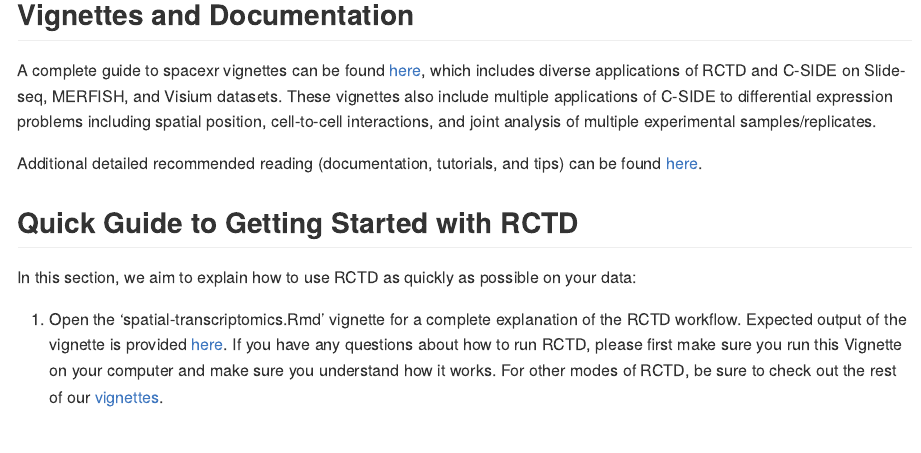
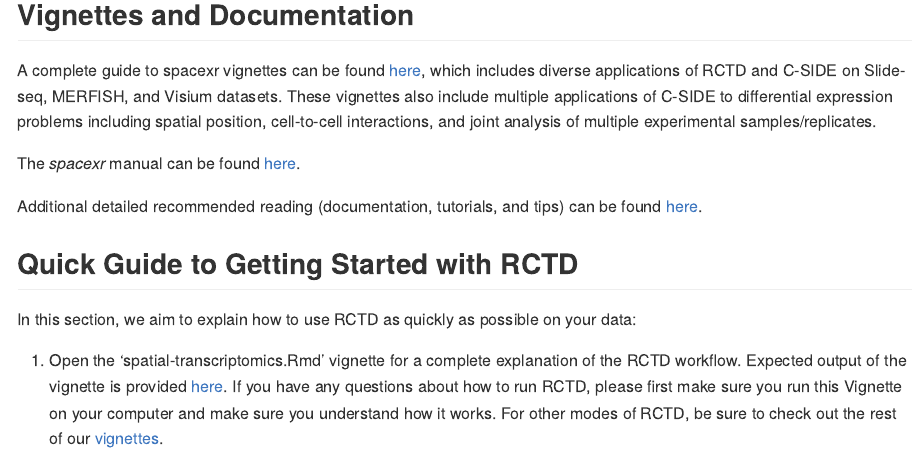
Before and after one commit to dmcable/spacexr, an R Markdown document (README.Rmd): the page in a window 1100 px wide, from 1400 px down. The pictures show the output file README.md that the author committed with the source, drawn offline in the style of GitHub; long lines of code are wrapped.

Commit message:
update readme to reference manual

````diff
--- a/README.Rmd
+++ b/README.Rmd
@@ -64,6 +64,8 @@ If you would like to build vignettes (it will take some time), modify the above
 
 A complete guide to spacexr vignettes can be found [here](https://github.com/dmcable/spacexr/tree/master/vignettes), which includes diverse applications of RCTD and C-SIDE on Slide-seq, MERFISH, and Visium datasets. These vignettes also include multiple applications of C-SIDE to differential expression problems including spatial position, cell-to-cell interactions, and joint analysis of multiple experimental samples/replicates.
 
+The *spacexr* manual can be found [here](https://github.com/dmcable/spacexr/tree/master/spacexr_manual_2.0.0.pdf).
+
 Additional detailed recommended reading (documentation, tutorials, and tips) can be found [here](https://github.com/dmcable/spacexr/tree/master/documentation).
 
 ## Quick Guide to Getting Started with RCTD
--- a/documentation/README.Rmd
+++ b/documentation/README.Rmd
@@ -11,6 +11,8 @@ knitr::opts_chunk$set(echo = TRUE, eval = FALSE)
 ```
 
 ## Introduction
+
+The *spacexr* manual can be found [here](https://github.com/dmcable/spacexr/tree/master/spacexr_manual_2.0.0.pdf).
 
 Here, we will provide additional documentation on the *spacexr* R package. Other sources of spacexr documentation include the [vignettes](https://github.com/dmcable/spacexr/tree/master/vignettes) and the [Github issues](https://github.com/dmcable/spacexr/issues). Another great option for help on particular functions is to use the R manual files, which can be accessed with `?` or `help`. For example:
 
````
Also changed, not shown: README.md, documentation/README.md.
